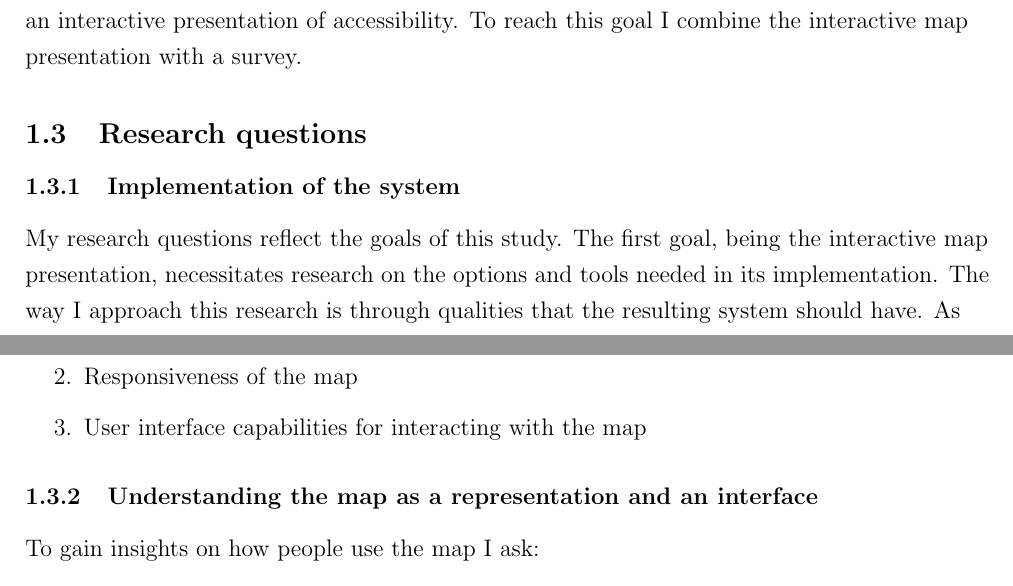
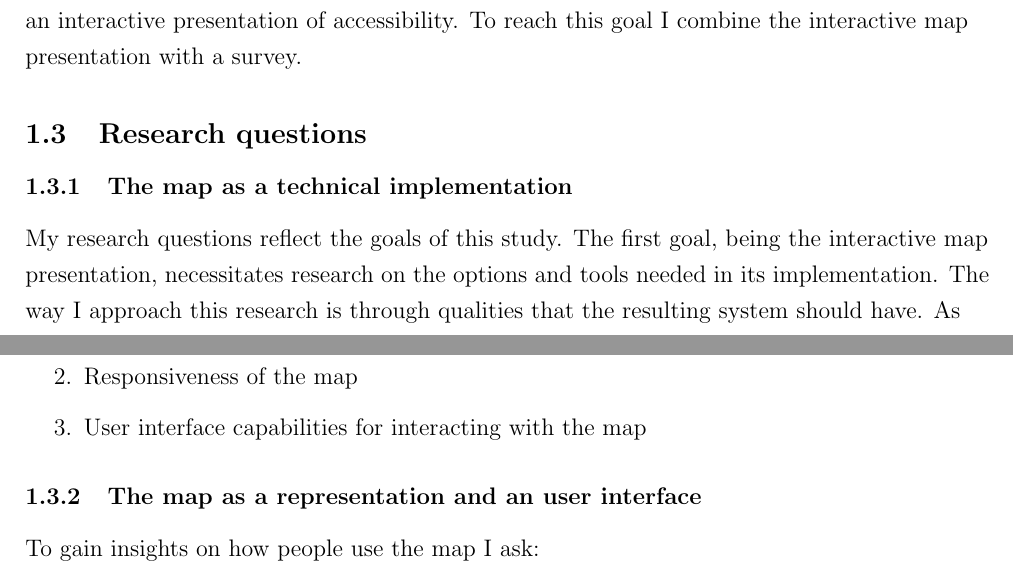
Before and after one commit to eemilhaa/thesis, a LaTeX thesis (thesis/main.tex, which reads thesis/sections/introduction.tex): two parts of pages 7 and 8 of 44, joined at a grey line, cut so that both start at the same text. Compiled offline with pdfLaTeX.

Commit message:
reformat titles

```diff
--- a/thesis/sections/introduction.tex
+++ b/thesis/sections/introduction.tex
@@ -198,7 +198,7 @@ the interactive map presentation with a survey.
 
 \subsection{Research questions}
 
-\subsubsection{Implementation of the system}
+\subsubsection{The map as a technical implementation}
 
 My research questions reflect the goals of this study.  % TODO
 The first goal, being the interactive map presentation,
@@ -276,7 +276,7 @@ I base my comparison of web mapping libraries on three criteria:
 
 % The first two criteria I evaluate qualitatively. The third criteria, while an inherent quality of a mapping-library, Is that too ultimately my own view.  % TODO
 
-\subsubsection{Understanding the map as a representation and an interface}
+\subsubsection{The map as a representation and an user interface}
 To gain insights on how people use the map I ask:  % TODO
 
 \begin{itemize}
```
